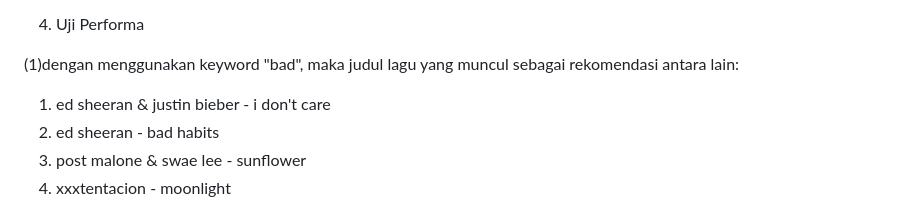
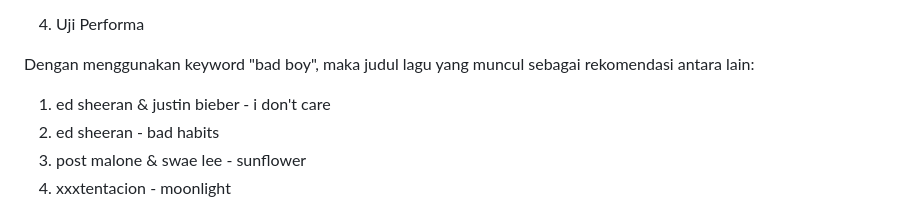
Before and after one commit to vinjacoeb/musikku, a Markdown page: README.md, the part around the change. Rendered like a GitHub page.

```diff
--- a/README.md
+++ b/README.md
@@ -27,7 +27,7 @@ Penggunaan N-Gram untuk pendeteksian bahasa didasarkan pada asumsi bahwa pola di
 
 4. Uji Performa
 
- (1)dengan menggunakan keyword "bad", maka judul lagu yang muncul sebagai rekomendasi antara lain:
+ Dengan menggunakan keyword "bad boy", maka judul lagu yang muncul sebagai rekomendasi antara lain:
  1. ed sheeran & justin bieber - i don't care
  2. ed sheeran - bad habits
  3. post malone & swae lee - sunflower
```
